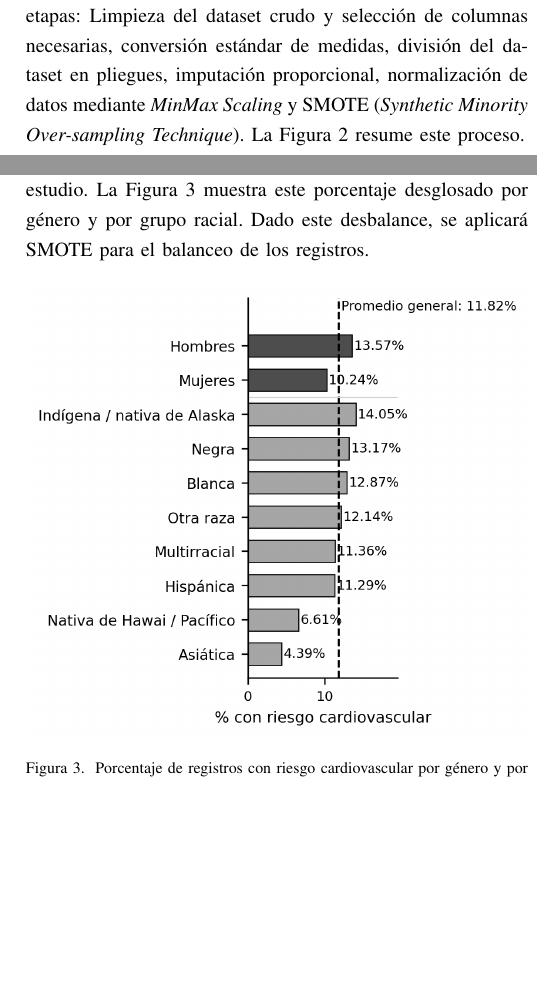
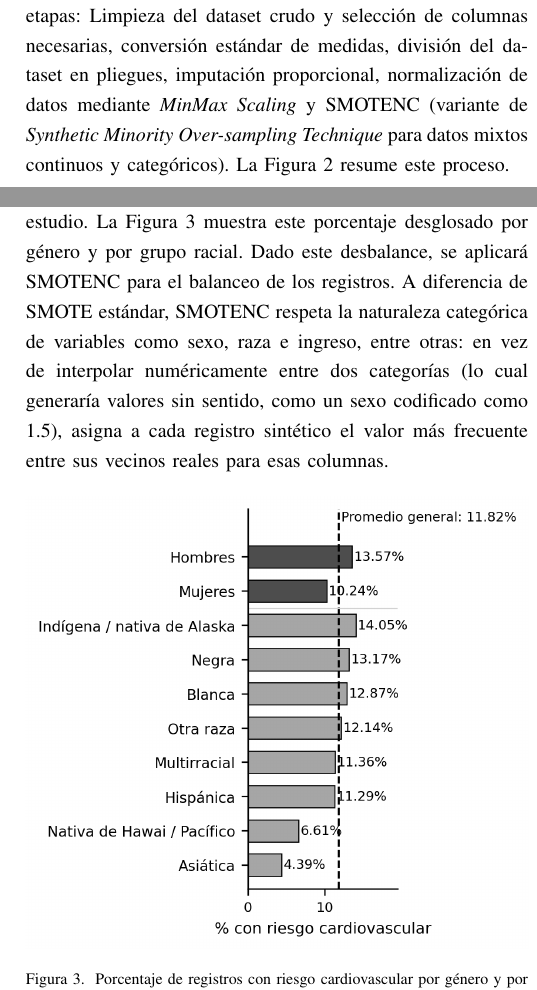
Before and after one commit to CholiRat/InteligenciaArtificial-PrediccionEnfermedadesCardiovasculares, a LaTeX paper (Documentacion/main.tex): two parts of the columns of pages 7 and 8 of 12, joined at a grey line, cut so that both start at the same text, the shorter picture padded with empty space. Compiled offline with pdfLaTeX.

Commit message:
Corrige inconsistencias en main.tex: atributos protegidos, calibración y SMOTENC

```diff
--- a/Documentacion/main.tex
+++ b/Documentacion/main.tex
@@ -202,7 +202,7 @@ Este dataset originalmente contiene 457,670 filas y 301 columnas. Para el estudi
 
 \subsection{Pipeline de Preprocesamiento}
 
-El pipeline de preprocesamiento se descompone en seis etapas: Limpieza del dataset crudo y selección de columnas necesarias, conversión estándar de medidas, división del dataset en pliegues, imputación proporcional, normalización de datos mediante \textit{MinMax Scaling} y SMOTE (\textit{Synthetic Minority Over-sampling Technique}). La Figura~\ref{fig:pipeline} resume este proceso.
+El pipeline de preprocesamiento se descompone en seis etapas: Limpieza del dataset crudo y selección de columnas necesarias, conversión estándar de medidas, división del dataset en pliegues, imputación proporcional, normalización de datos mediante \textit{MinMax Scaling} y SMOTENC (variante de \textit{Synthetic Minority Over-sampling Technique} para datos mixtos continuos y categóricos). La Figura~\ref{fig:pipeline} resume este proceso.
 
 \begin{figure}[h]
 \centering
@@ -222,7 +222,7 @@ A continuación, se implementa una normalización con MinMax Scaling a las atrib
 
 \subsection{Manejo de Desbalance}
 
-El análisis exploratorio inicial reveló que el dataset presenta un desbalance considerable entre clases: 88.18\% de los registros corresponden a ausencia de riesgo cardiovascular, frente a 11.82\% con presencia de riesgo (definido como historial de infarto, enfermedad coronaria, o ACV). Este desbalance se mantiene de forma similar entre géneros (13.57\% en hombres vs. 10.24\% en mujeres), pero varía de forma más notable entre grupos raciales (entre 4.39\% y 14.05\% según el grupo), lo cual es relevante para el análisis de equidad del presente estudio. La Figura~\ref{fig:balance} muestra este porcentaje desglosado por género y por grupo racial. Dado este desbalance, se aplicará SMOTE para el balanceo de los registros.
+El análisis exploratorio inicial reveló que el dataset presenta un desbalance considerable entre clases: 88.18\% de los registros corresponden a ausencia de riesgo cardiovascular, frente a 11.82\% con presencia de riesgo (definido como historial de infarto, enfermedad coronaria, o ACV). Este desbalance se mantiene de forma similar entre géneros (13.57\% en hombres vs. 10.24\% en mujeres), pero varía de forma más notable entre grupos raciales (entre 4.39\% y 14.05\% según el grupo), lo cual es relevante para el análisis de equidad del presente estudio. La Figura~\ref{fig:balance} muestra este porcentaje desglosado por género y por grupo racial. Dado este desbalance, se aplicará SMOTENC para el balanceo de los registros. A diferencia de SMOTE estándar, SMOTENC respeta la naturaleza categórica de variables como sexo, raza e ingreso, entre otras: en vez de interpolar numéricamente entre dos categorías (lo cual generaría valores sin sentido, como un sexo codificado como 1.5), asigna a cada registro sintético el valor más frecuente entre sus vecinos reales para esas columnas.
 
 \begin{figure}[h]
 \centering
```
